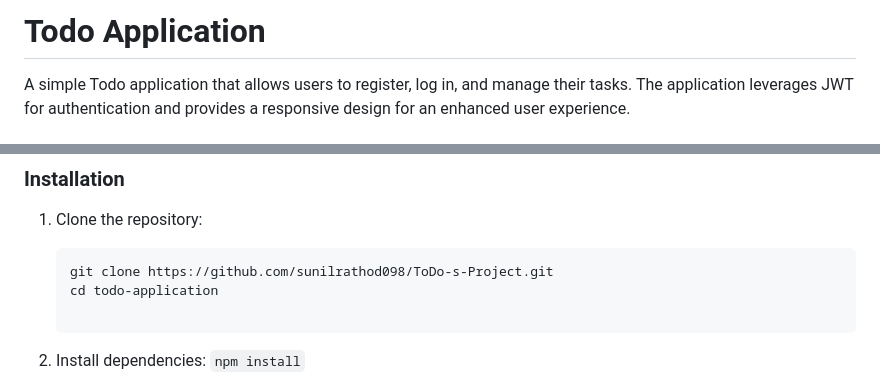
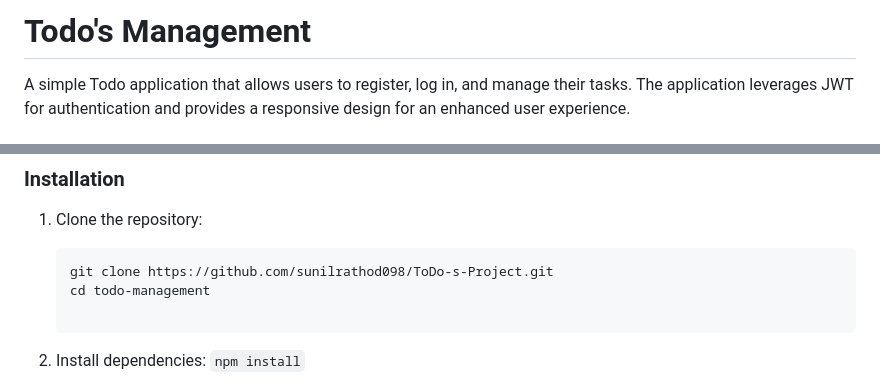
Before and after one commit to sunilrathod098/ToDos-Management, a Markdown page: README.md, 2 parts joined by grey strips. Drawn GitHub-style.

Commit message:
Upadte README.md file

````diff
--- a/README.md
+++ b/README.md
@@ -1,4 +1,4 @@
-# Todo Application
+# Todo's Management
 
 A simple Todo application that allows users to register, log in, and manage their tasks. The application leverages JWT for authentication and provides a responsive design for an enhanced user experience.
 
@@ -43,7 +43,7 @@ Make sure you have the following installed on your machine:
 1. Clone the repository:
    ```bash
    git clone https://github.com/sunilrathod098/ToDo-s-Project.git
-   cd todo-application
+   cd todo-management
 
 2. Install dependencies:
   ```npm install```
````
Also changed, not shown: other parts of README.md (+5 -0 lines), Documentation_Of_Project.md (+1 -1 lines).
